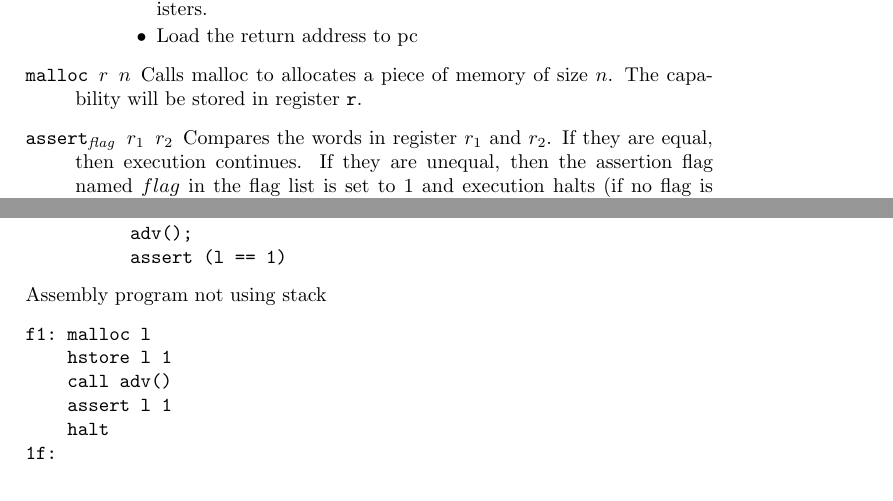
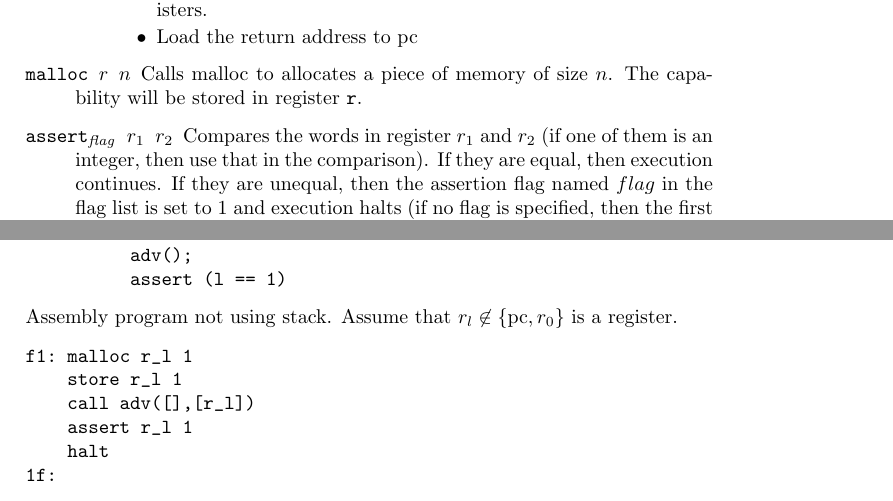
Before and after one commit to dominiquedevriese/capability-machine-reasoning-on-paper, a LaTeX document (local-capability-machine.tex): two parts of pages 9 and 15 of 28, joined at a grey line, cut so that both start at the same text. Compiled offline with pdfLaTeX.

Commit message:
updated f1 and f2

```diff
--- a/local-capability-machine.tex
+++ b/local-capability-machine.tex
@@ -791,7 +791,7 @@ A more detailed description of each of the above steps:
     \end{itemize}
 \end{description}
 \item[\texttt{malloc $r$ $n$}] Calls malloc to allocates a piece of memory of size $n$. The capability will be stored in register \texttt{r}.
-\item[\texttt{assert$_{\var{flag}}$ $r_1$ $r_2$}] Compares the words in register $r_1$ and $r_2$. If they are equal, then execution continues. If they are unequal, then the assertion flag named $flag$ in the flag list is set to 1 and execution halts (if no flag is specified, then the first flag in the list is set to 1).
+\item[\texttt{assert$_{\var{flag}}$ $r_1$ $r_2$}] Compares the words in register $r_1$ and $r_2$ (if one of them is an integer, then use that in the comparison). If they are equal, then execution continues. If they are unequal, then the assertion flag named $flag$ in the flag list is set to 1 and execution halts (if no flag is specified, then the first flag in the list is set to 1).
 \end{description}
 Note:
 \begin{itemize}
@@ -1175,12 +1177,12 @@ let f = fun adv =>
           adv();
           assert (l == 1)
 \end{verbatim}
-Assembly program not using stack
+Assembly program not using stack. Assume that $r_l \not\in \{\pcreg,r_0 \}$ is a register.
 \begin{verbatim}
-f1: malloc l
-    hstore l 1
-    call adv()
-    assert l 1
+f1: malloc r_l 1
+    store r_l 1
+    call adv([],[r_l])
+    assert r_l 1
     halt
 1f:
 \end{verbatim}
```
Also changed, not shown: local-capability-machine.tex (6 more changed lines).
